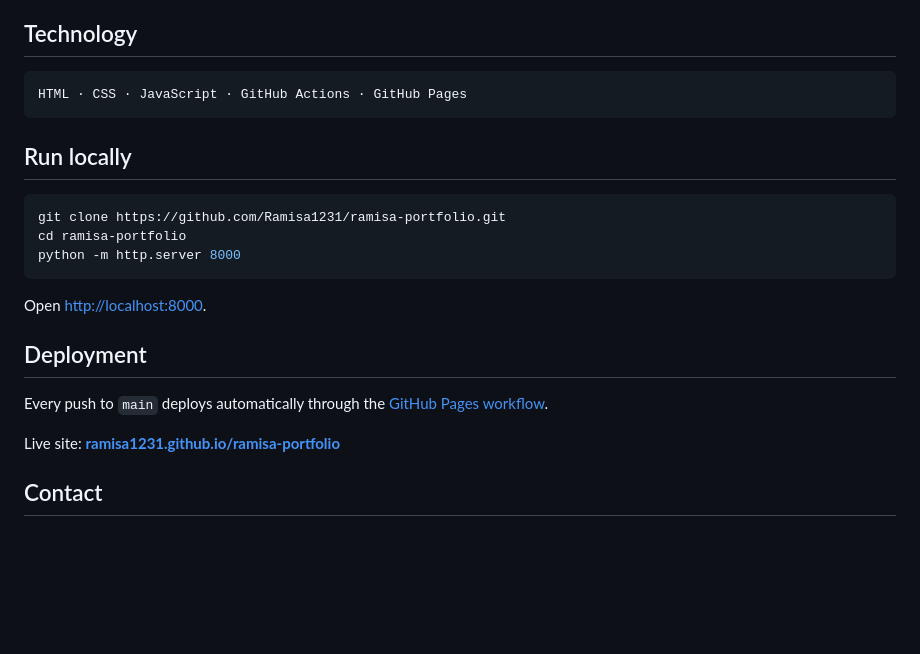
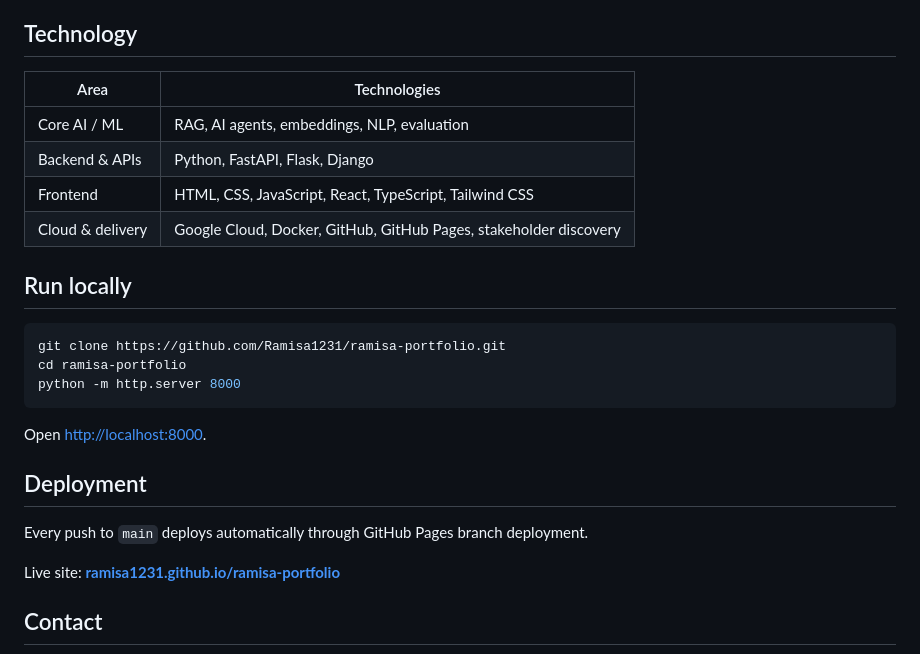
Before and after one commit to Ramisa1231/ramisa-portfolio, a Markdown page: README.md, the part around one of its changes. Drawn GitHub-style; blank space fills up the shorter version.

Commit message:
Document measured evidence and delivery approach

````diff
--- a/README.md
+++ b/README.md
@@ -50,9 +60,12 @@ The system combines:
 
 ## Technology
 
-```text
-HTML · CSS · JavaScript · GitHub Actions · GitHub Pages
-```
+| Area | Technologies |
+| --- | --- |
+| Core AI / ML | RAG, AI agents, embeddings, NLP, evaluation |
+| Backend & APIs | Python, FastAPI, Flask, Django |
+| Frontend | HTML, CSS, JavaScript, React, TypeScript, Tailwind CSS |
+| Cloud & delivery | Google Cloud, Docker, GitHub, GitHub Pages, stakeholder discovery |
 
 ## Run locally
 
@@ -66,7 +79,7 @@ Open [http://localhost:8000](http://localhost:8000).
 
 ## Deployment
 
-Every push to `main` deploys automatically through the [GitHub Pages workflow](https://github.com/Ramisa1231/ramisa-portfolio/actions).
+Every push to `main` deploys automatically through GitHub Pages branch deployment.
 
 Live site: **[ramisa1231.github.io/ramisa-portfolio](https://ramisa1231.github.io/ramisa-portfolio/)**
 
````
Also changed, not shown: other parts of README.md (+11 -1 lines).
